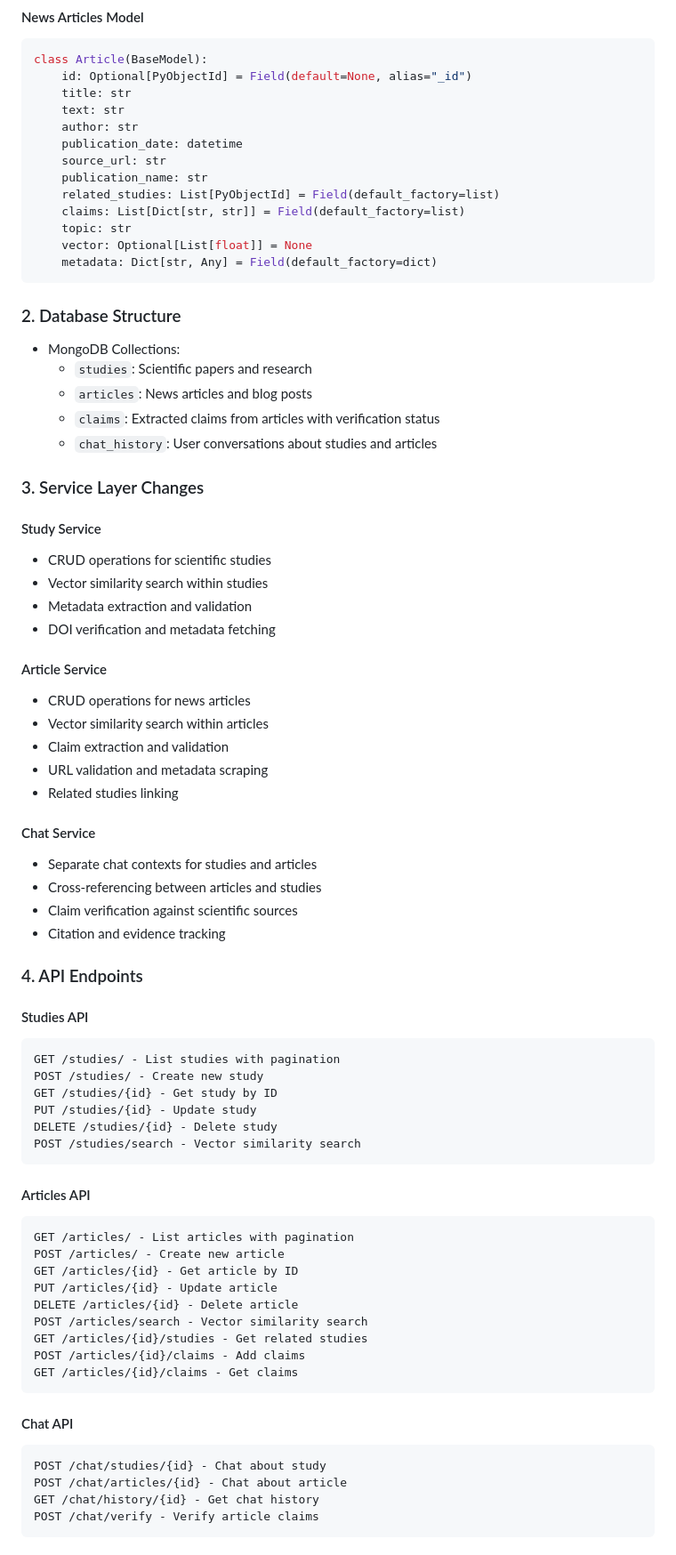
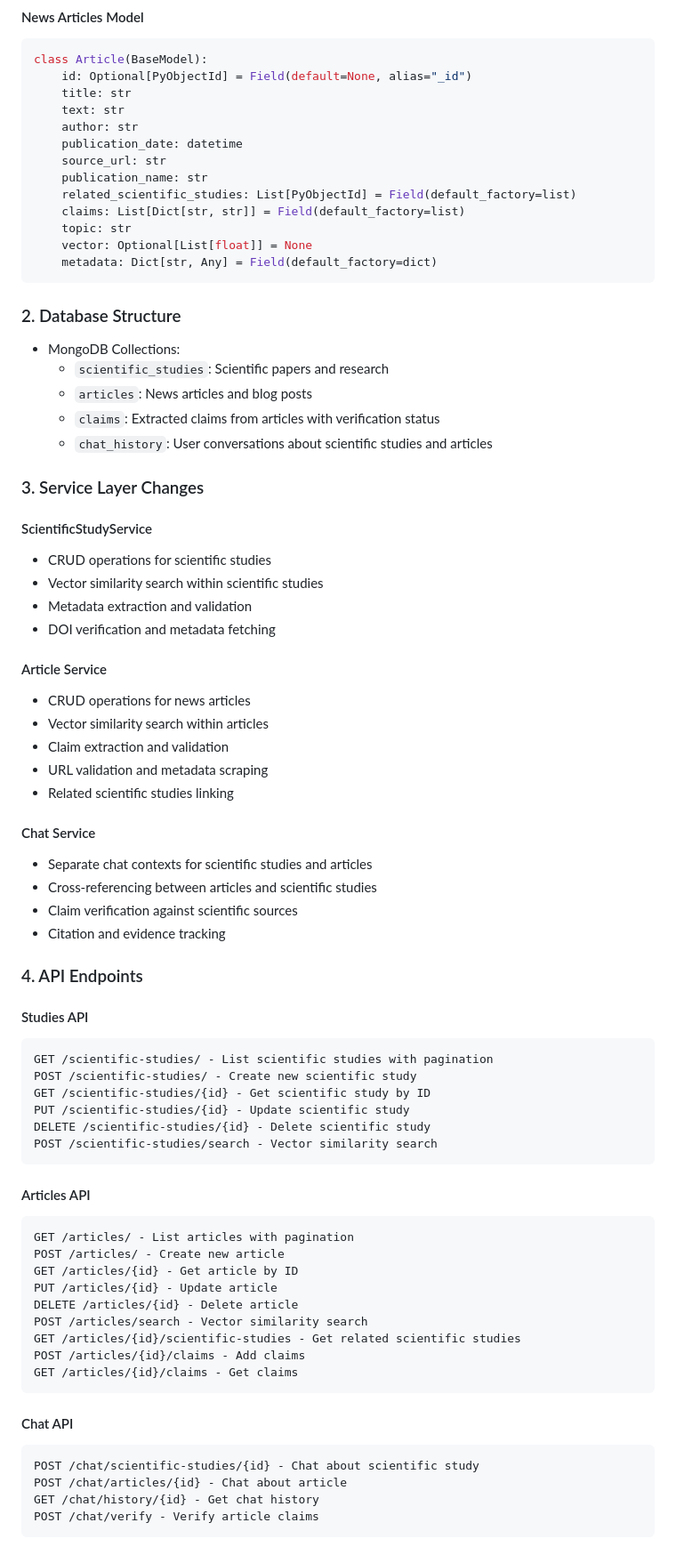
Before and after one commit to dapperAuteur/kys-rag, a Markdown page: blog-posts/08-KYS RAG Step 004-separate-model-refactor-plan.md, the part around one of its changes. Shown at 89% size. Rendered like a GitHub page.

Commit message:
Rewrite blog post to have Scientific Study instead of Study
this is done to explicitly distinguish science articles from news articles

````diff
--- a/blog-posts/08-KYS RAG Step 004-separate-model-refactor-plan.md
+++ b/blog-posts/08-KYS RAG Step 004-separate-model-refactor-plan.md
@@ -34,7 +34,7 @@ class Article(BaseModel):
     publication_date: datetime
     source_url: str
     publication_name: str
-    related_studies: List[PyObjectId] = Field(default_factory=list)
+    related_scientific_studies: List[PyObjectId] = Field(default_factory=list)
     claims: List[Dict[str, str]] = Field(default_factory=list)
     topic: str
     vector: Optional[List[float]] = None
@@ -44,16 +44,16 @@ class Article(BaseModel):
 ### 2. Database Structure
 
 - MongoDB Collections:
-  - `studies`: Scientific papers and research
+  - `scientific_studies`: Scientific papers and research
   - `articles`: News articles and blog posts
   - `claims`: Extracted claims from articles with verification status
-  - `chat_history`: User conversations about studies and articles
+  - `chat_history`: User conversations about scientific studies and articles
 
 ### 3. Service Layer Changes
 
-#### Study Service
+#### ScientificStudyService
 - CRUD operations for scientific studies
-- Vector similarity search within studies
+- Vector similarity search within scientific studies
 - Metadata extraction and validation
 - DOI verification and metadata fetching
 
@@ -62,11 +62,11 @@ class Article(BaseModel):
 - Vector similarity search within articles
 - Claim extraction and validation
 - URL validation and metadata scraping
-- Related studies linking
+- Related scientific studies linking
 
 #### Chat Service
-- Separate chat contexts for studies and articles
-- Cross-referencing between articles and studies
+- Separate chat contexts for scientific studies and articles
+- Cross-referencing between articles and scientific studies
 - Claim verification against scientific sources
 - Citation and evidence tracking
 
@@ -74,12 +74,12 @@ class Article(BaseModel):
 
 #### Studies API
 ```
-GET /studies/ - List studies with pagination
-POST /studies/ - Create new study
-GET /studies/{id} - Get study by ID
-PUT /studies/{id} - Update study
-DELETE /studies/{id} - Delete study
-POST /studies/search - Vector similarity search
+GET /scientific-studies/ - List scientific studies with pagination
+POST /scientific-studies/ - Create new scientific study
+GET /scientific-studies/{id} - Get scientific study by ID
+PUT /scientific-studies/{id} - Update scientific study
+DELETE /scientific-studies/{id} - Delete scientific study
+POST /scientific-studies/search - Vector similarity search
 ```
 
 #### Articles API
@@ -90,14 +90,14 @@ GET /articles/{id} - Get article by ID
 PUT /articles/{id} - Update article
 DELETE /articles/{id} - Delete article
 POST /articles/search - Vector similarity search
-GET /articles/{id}/studies - Get related studies
+GET /articles/{id}/scientific-studies - Get related scientific studies
 POST /articles/{id}/claims - Add claims
 GET /articles/{id}/claims - Get claims
 ```
 
 #### Chat API
 ```
-POST /chat/studies/{id} - Chat about study
+POST /chat/scientific-studies/{id} - Chat about scientific study
 POST /chat/articles/{id} - Chat about article
 GET /chat/history/{id} - Get chat history
 POST /chat/verify - Verify article claims
````
Also changed, not shown: other parts of blog-posts/08-KYS RAG Step 004-separate-model-refactor-plan.md (+5 -5 lines).
